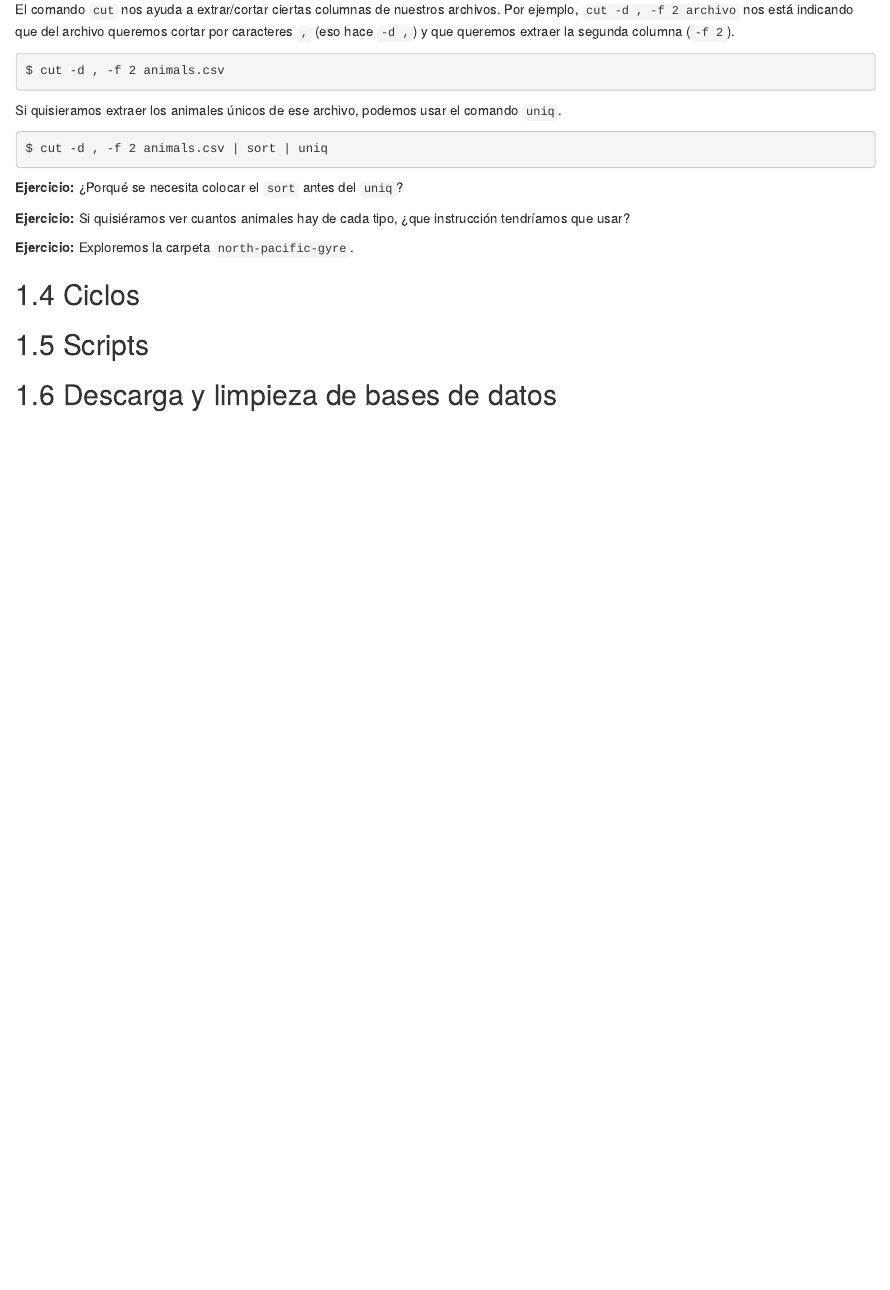
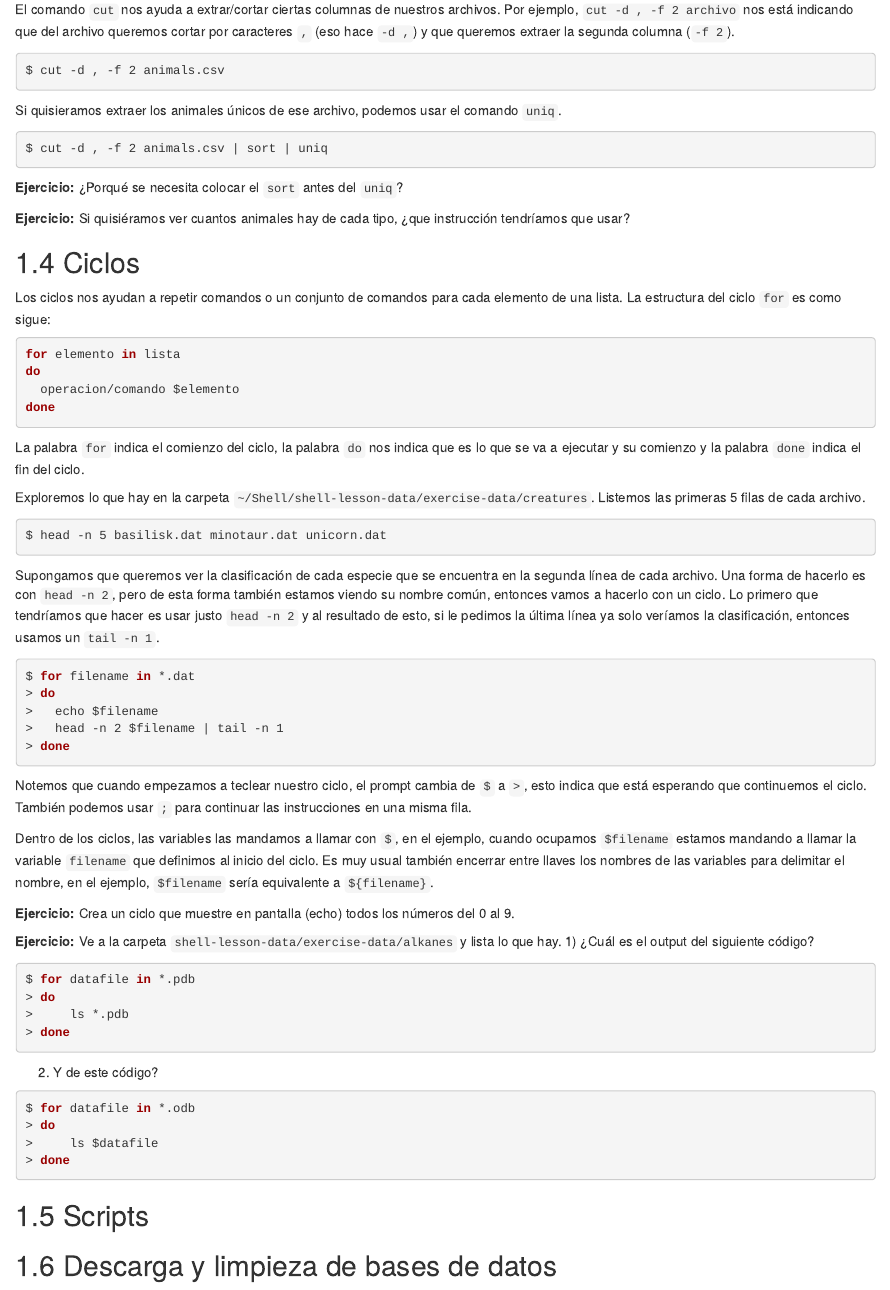
Before and after one commit to HaydeePeruyero/Computo_Cientifico, an R Markdown document (01-Shell.Rmd): the page in a window 1100 px wide, from 7180 px down. Rendered offline with R 4.5, knitr and Pandoc, with nearby package versions; drawn as R Markdown's standard HTML page in place of the format the file asks for.

Commit message:
ciclos primera parte

````diff
--- a/01-Shell.Rmd
+++ b/01-Shell.Rmd
@@ -458,11 +458,59 @@ $ cut -d , -f 2 animals.csv | sort | uniq
 
 **Ejercicio:** Si quisiéramos ver cuantos animales hay de cada tipo, ¿que instrucción tendríamos que usar?
 
-**Ejercicio:** Exploremos la carpeta `north-pacific-gyre`.
-
 
 ## Ciclos
 
+Los ciclos nos ayudan a repetir comandos o un conjunto de comandos para cada elemento de una lista. La estructura del ciclo `for` es como sigue:
+
+```bash
+for elemento in lista
+do
+  operacion/comando $elemento
+done
+```
+
+La palabra `for` indica el comienzo del ciclo, la palabra `do` nos indica que es lo que se va a ejecutar y su comienzo y la palabra `done` indica el fin del ciclo.
+
+Exploremos lo que hay en la carpeta `~/Shell/shell-lesson-data/exercise-data/creatures`. Listemos las primeras 5 filas de cada archivo.
+
+```bash
+$ head -n 5 basilisk.dat minotaur.dat unicorn.dat
+```
+
+Supongamos que queremos ver la clasificación de cada especie que se encuentra en la segunda línea de cada archivo. Una forma de hacerlo es con `head -n 2`, pero de esta forma también estamos viendo su nombre común, entonces vamos a hacerlo con un ciclo. Lo primero que tendríamos que hacer es usar justo `head -n 2 ` y al resultado de esto, si le pedimos la última línea ya solo veríamos la clasificación, entonces usamos un `tail -n 1`.
+
+```bash
+$ for filename in *.dat
+> do
+>   echo $filename
+>   head -n 2 $filename | tail -n 1
+> done
+```
+
+Notemos que cuando empezamos a teclear nuestro ciclo, el prompt cambia de `$` a `>`, esto indica que está esperando que continuemos el ciclo. También podemos usar `;` para continuar las instrucciones en una misma fila.
+
+Dentro de los ciclos, las variables las mandamos a llamar con `$`, en el ejemplo, cuando ocupamos `$filename` estamos mandando a llamar la variable `filename` que definimos al inicio del ciclo. Es muy usual también encerrar entre llaves los nombres de las variables para delimitar el nombre, en el ejemplo, `$filename` sería equivalente a `${filename}`.
+
+**Ejercicio:**  Crea un ciclo que muestre en pantalla (echo) todos los números del 0 al 9.
+
+**Ejercicio:** Ve a la carpeta `shell-lesson-data/exercise-data/alkanes` y lista lo que hay.
+1) ¿Cuál es el output del siguiente código?
+```bash
+$ for datafile in *.pdb
+> do
+>     ls *.pdb
+> done
+```
+
+2) Y de este código?
+
+```bash
+$ for datafile in *.odb
+> do
+>     ls $datafile
+> done
+```
 
 
 
````
Also changed, not shown: docs/search_index.json, 2 other files.
